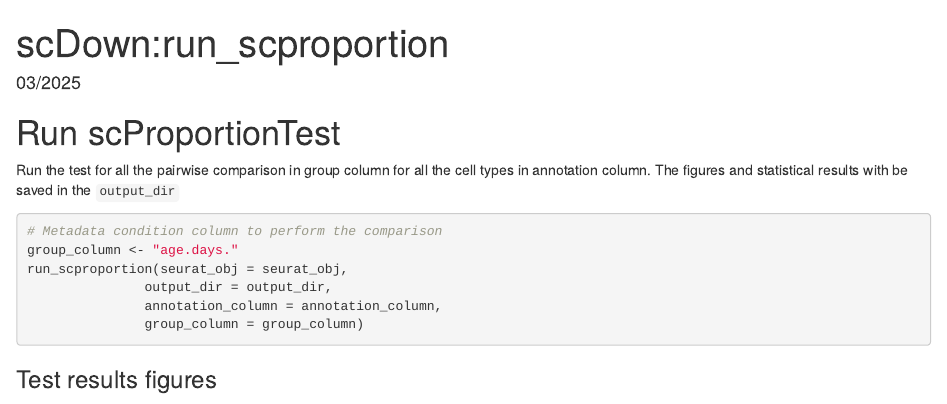
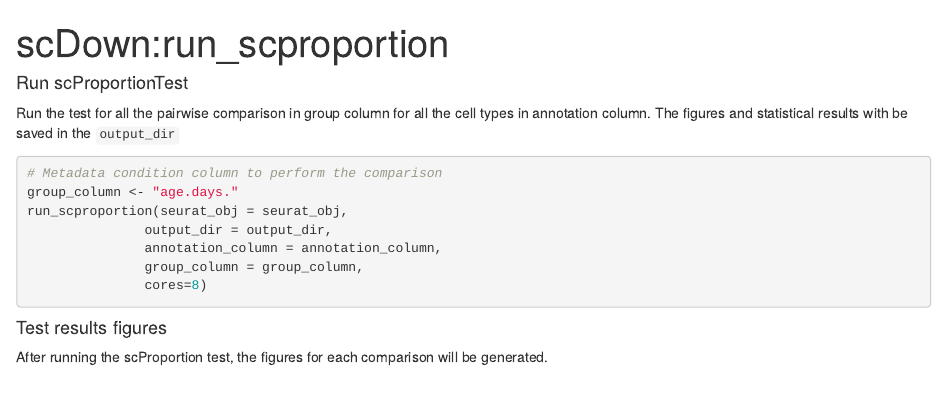
Before and after one commit to BCH-RC/scDown, an R Markdown document (vignettes/scProportionTest.Rmd): the page in a window 1100 px wide, from its top. Rendered offline with R 4.5, knitr and Pandoc, with nearby package versions.

Commit message:
Update scProportionTest.Rmd

````diff
--- a/vignettes/scProportionTest.Rmd
+++ b/vignettes/scProportionTest.Rmd
@@ -2,14 +2,14 @@
 title: "scDown:run_scproportion"
 author: |
     |
-date: "`r format(Sys.Date(), '%m/%Y')`"
+#date: "`r format(Sys.Date(), '%m/%Y')`"
 output:
   rmarkdown::html_document:
     highlight: pygments
     toc: true
     toc_depth: 3
     df_print: paged
-    number_sections: true  ## if you want number sections at each table header
+    number_sections: false  ## if you want number sections at each table header
     #theme: united  # many options for theme, this one is my favorite.
 #bibliography: library.bib
 fig_width: 8
@@ -33,7 +33,7 @@ knitr::opts_chunk$set(
 
 ```
 
-# Run scProportionTest
+####  Run scProportionTest
 Run the test for all the pairwise comparison in group column for all the cell types in annotation column. The figures and statistical results with be saved in the `output_dir`
 
 ```{r,include=FALSE,message=F,eval=FALSE}
@@ -47,7 +47,8 @@ group_column <- "age.days."
 run_scproportion(seurat_obj = seurat_obj,
                output_dir = output_dir,
                annotation_column = annotation_column,
-               group_column = group_column)
+               group_column = group_column,
+               cores=8)
 ```
 
 ```{r,include=FALSE,message=F,eval=FALSE}
@@ -56,7 +57,7 @@ duration <- round(end_time - start_time,digits = 1)
 print(duration)
 ```
 
-### Test results figures
+#### Test results figures
 After running the scProportion test, the figures for each comparison will be generated.
 
 
````
Also changed, not shown: vignettes/scProportionTest.Rmd (2 more changed lines).
